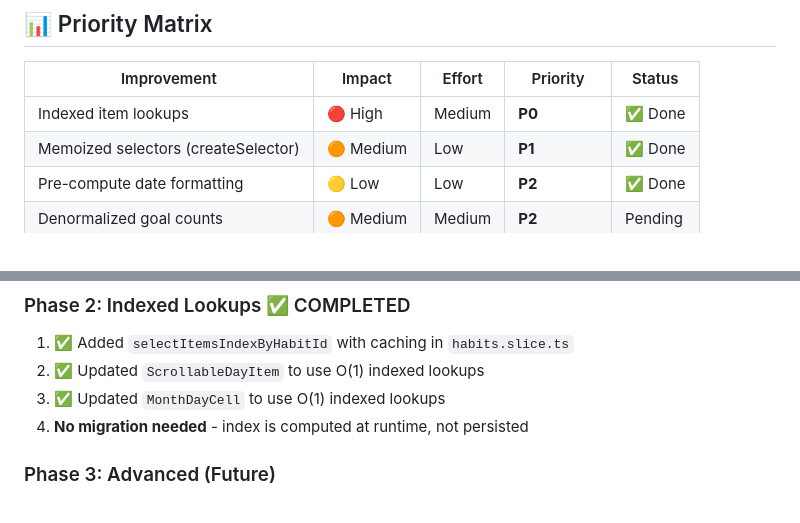
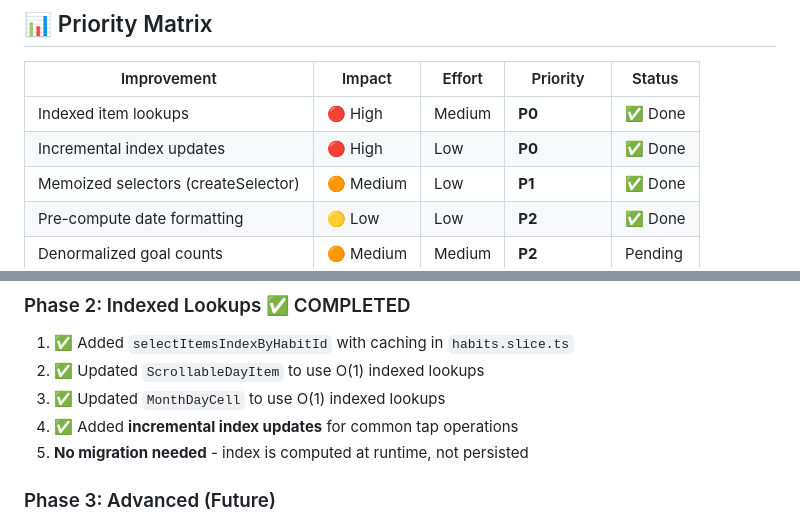
Before and after one commit to narvidas/inertium, a Markdown page: docs/optimistic-updates-investigation.md, 2 parts joined by grey strips. Drawn GitHub-style.

```diff
--- a/docs/optimistic-updates-investigation.md
+++ b/docs/optimistic-updates-investigation.md
@@ -302,6 +302,7 @@ const completedInWeek = habitMeta?.weeklyCompletions?.[currentWeekKey] ?? 0;
 | Improvement | Impact | Effort | Priority | Status |
 |-------------|--------|--------|----------|--------|
 | Indexed item lookups | 🔴 High | Medium | **P0** | ✅ Done |
+| Incremental index updates | 🔴 High | Low | **P0** | ✅ Done |
 | Memoized selectors (createSelector) | 🟠 Medium | Low | **P1** | ✅ Done |
 | Pre-compute date formatting | 🟡 Low | Low | **P2** | ✅ Done |
 | Denormalized goal counts | 🟠 Medium | Medium | **P2** | Pending |
@@ -351,7 +352,8 @@ const updateStatus = useCallback(() => {
 1. ✅ Added `selectItemsIndexByHabitId` with caching in `habits.slice.ts`
 2. ✅ Updated `ScrollableDayItem` to use O(1) indexed lookups
 3. ✅ Updated `MonthDayCell` to use O(1) indexed lookups
-4. **No migration needed** - index is computed at runtime, not persisted
+4. ✅ Added **incremental index updates** for common tap operations
+5. **No migration needed** - index is computed at runtime, not persisted
 
 ### Phase 3: Advanced (Future)
 1. Consider fully normalized state if more bottlenecks emerge
```
Also changed, not shown: other parts of docs/optimistic-updates-investigation.md (+65 -7 lines).
